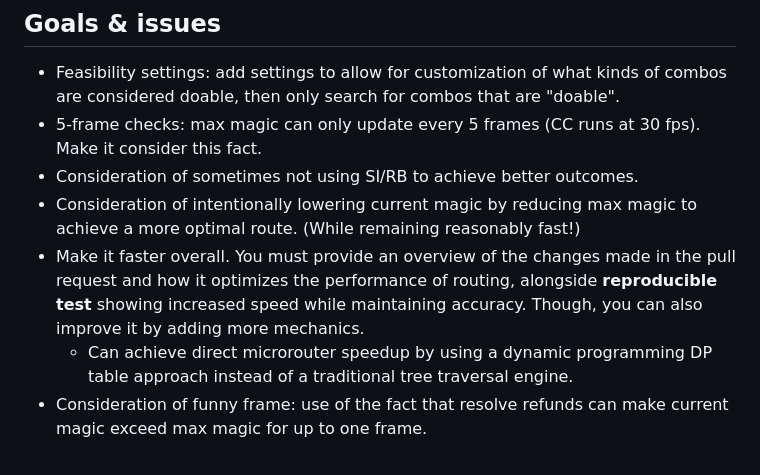
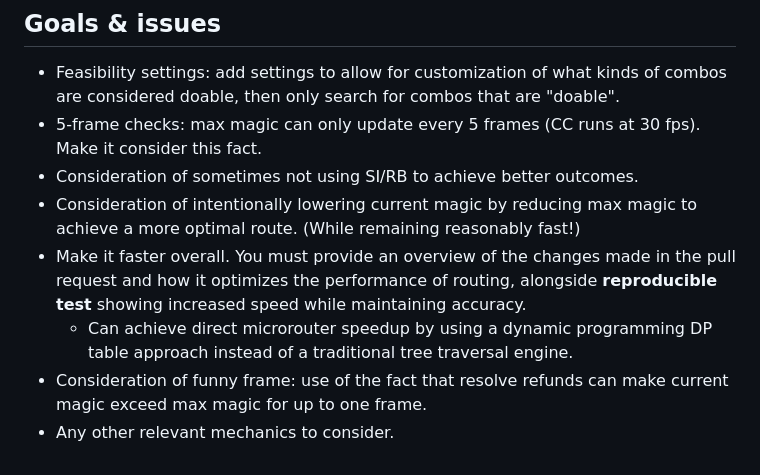
Before and after one commit to CursedSliver/autorouter, a Markdown page: README.md, the part around the change. GitHub-like rendering.

```diff
--- a/README.md
+++ b/README.md
@@ -92,6 +92,7 @@ Please contribute! We would love a more optimized autorouter that can route more
 - 5-frame checks: max magic can only update every 5 frames (CC runs at 30 fps). Make it consider this fact.
 - Consideration of sometimes not using SI/RB to achieve better outcomes.
 - Consideration of intentionally lowering current magic by reducing max magic to achieve a more optimal route. (While remaining reasonably fast!)
-- Make it faster overall. You must provide an overview of the changes made in the pull request and how it optimizes the performance of routing, alongside **reproducible test** showing increased speed while maintaining accuracy. Though, you can also improve it by adding more mechanics.
+- Make it faster overall. You must provide an overview of the changes made in the pull request and how it optimizes the performance of routing, alongside **reproducible test** showing increased speed while maintaining accuracy.
   - Can achieve direct microrouter speedup by using a dynamic programming DP table approach instead of a traditional tree traversal engine.
 - Consideration of funny frame: use of the fact that resolve refunds can make current magic exceed max magic for up to one frame.
+- Any other relevant mechanics to consider.
```
